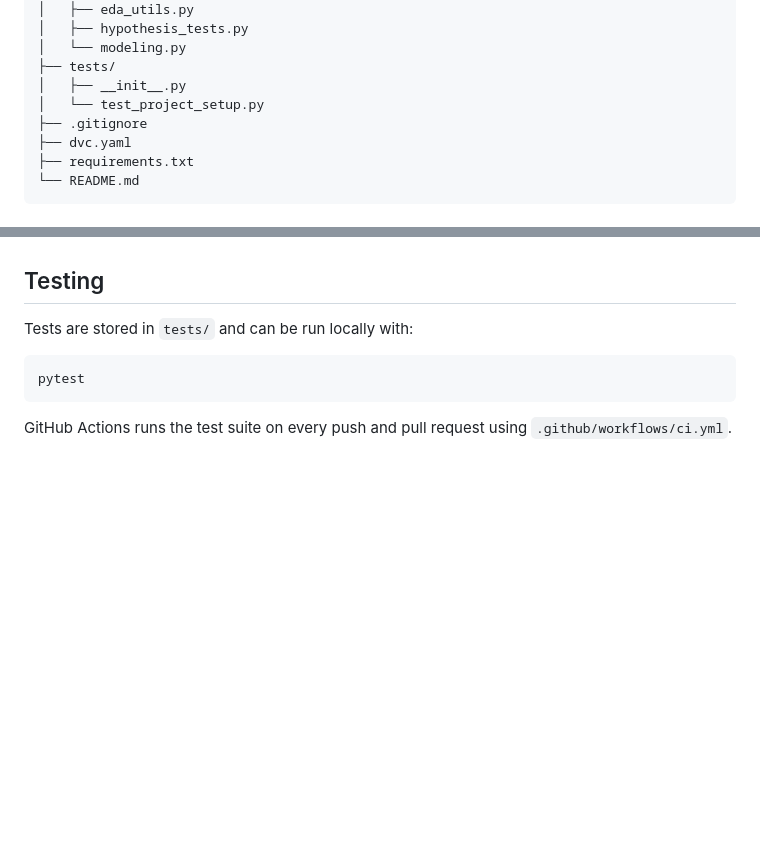
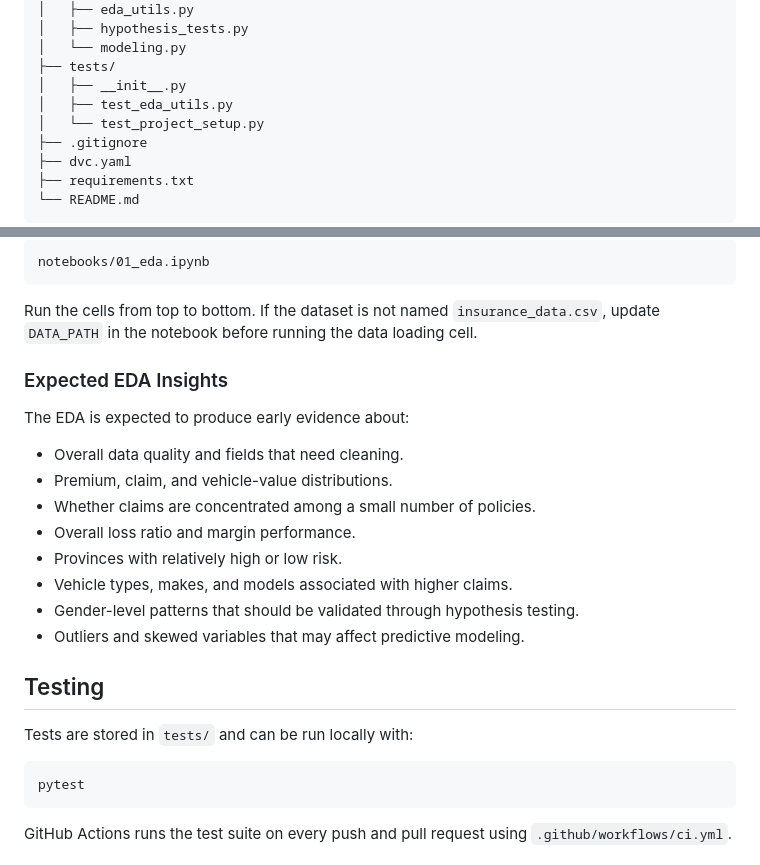
Before and after one commit to mersy11dan/insurance-risk-analytics, a Markdown page: README.md, 2 parts joined by grey strips. Rendered like a GitHub page; blank space fills up the shorter version.

````diff
--- a/README.md
+++ b/README.md
@@ -44,6 +44,7 @@ insurance-risk-analytics/
 │   └── modeling.py
 ├── tests/
 │   ├── __init__.py
+│   ├── test_eda_utils.py
 │   └── test_project_setup.py
 ├── .gitignore
 ├── dvc.yaml
@@ -109,3 +193,24 @@ analysis, interpretation, and visualization.
+```text
+notebooks/01_eda.ipynb
+```
+
+Run the cells from top to bottom. If the dataset is not named
+`insurance_data.csv`, update `DATA_PATH` in the notebook before running the data
+loading cell.
+
+### Expected EDA Insights
+
+The EDA is expected to produce early evidence about:
+
+- Overall data quality and fields that need cleaning.
+- Premium, claim, and vehicle-value distributions.
+- Whether claims are concentrated among a small number of policies.
+- Overall loss ratio and margin performance.
+- Provinces with relatively high or low risk.
+- Vehicle types, makes, and models associated with higher claims.
+- Gender-level patterns that should be validated through hypothesis testing.
+- Outliers and skewed variables that may affect predictive modeling.
+
 ## Testing
 
 Tests are stored in `tests/` and can be run locally with:
````
Also changed, not shown: other parts of README.md (+83 -0 lines).
